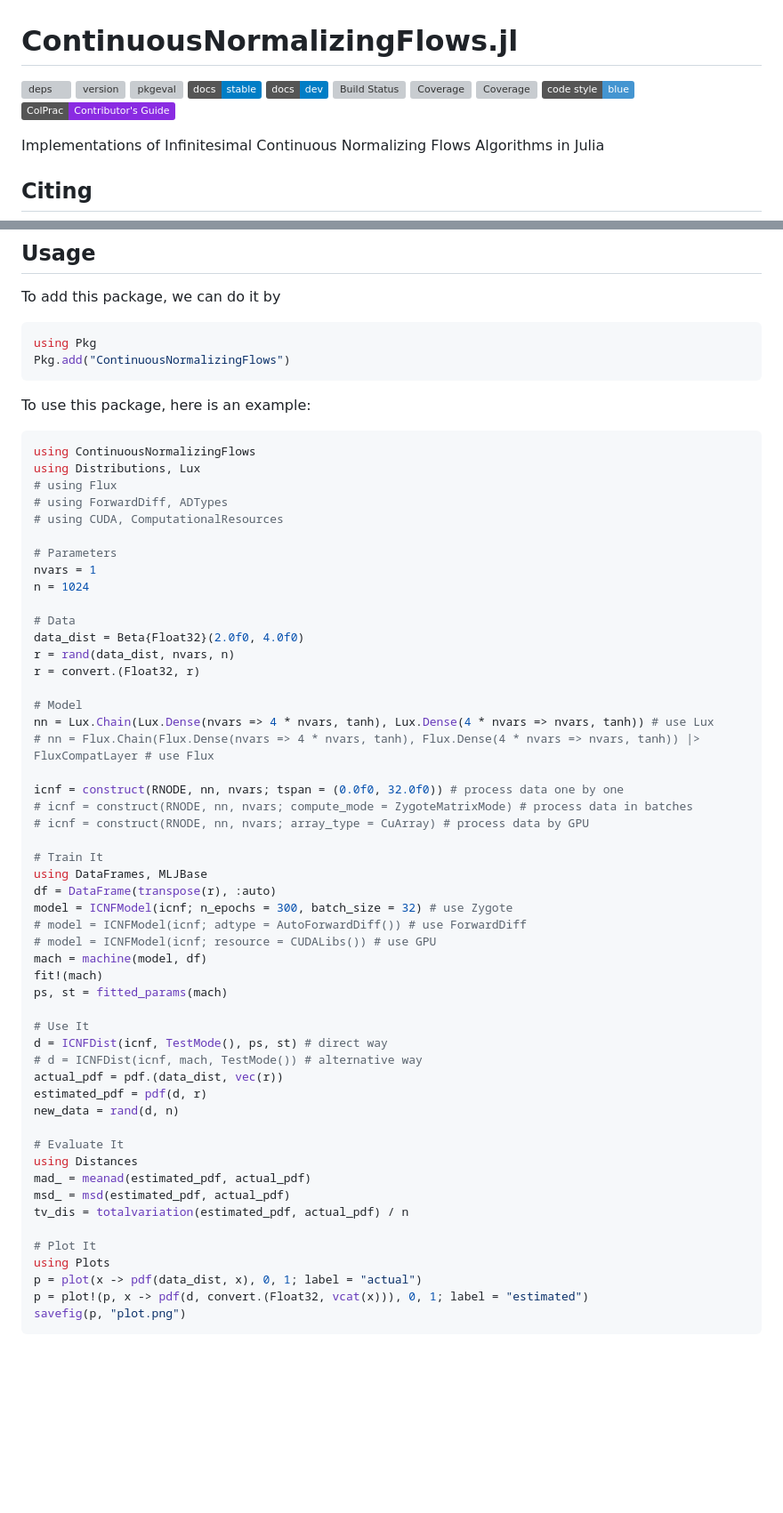
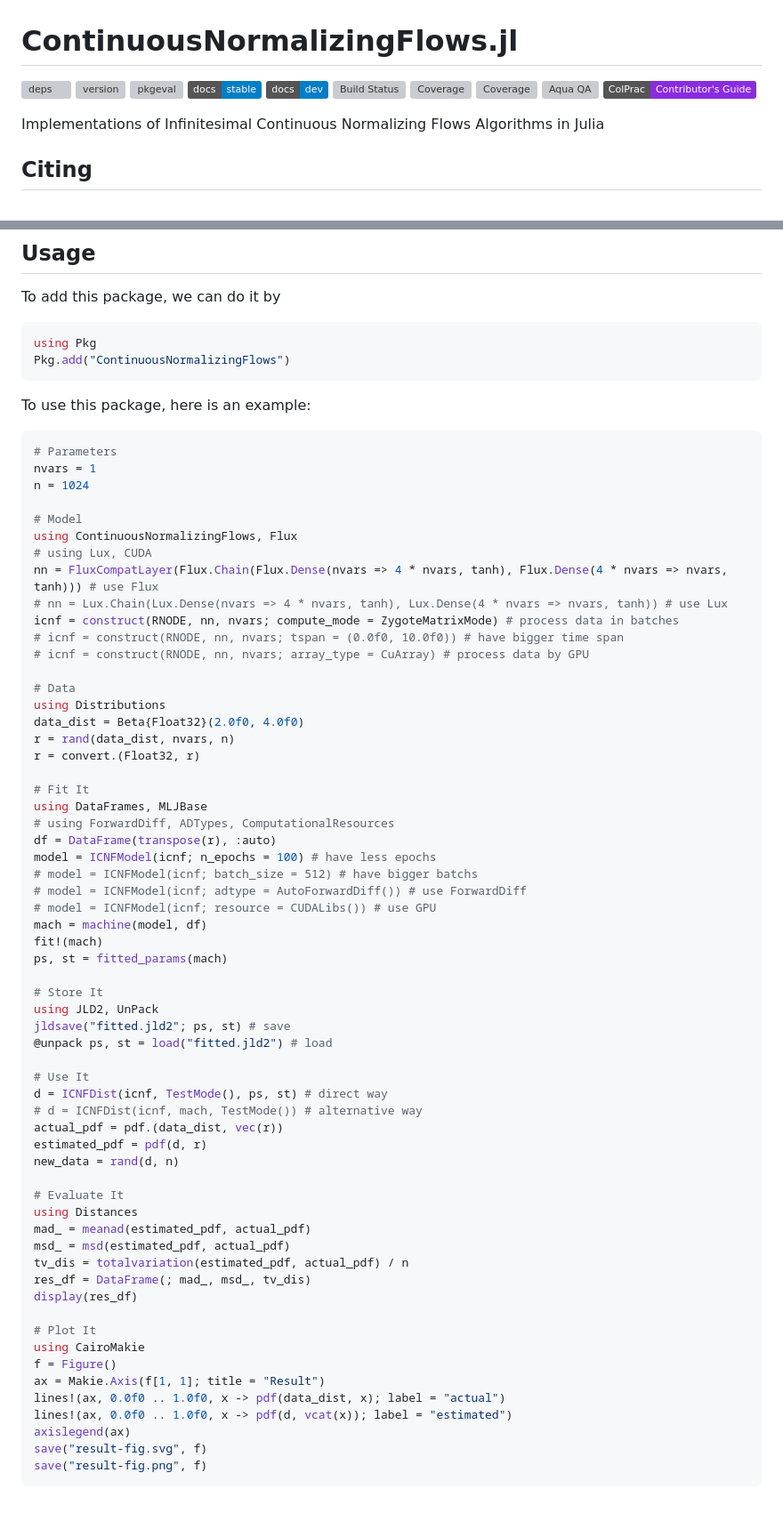
Before and after one commit to impICNF/ContinuousNormalizingFlows.jl, a Markdown page: README.md, 2 parts joined by grey strips. Shown at 89% size. Rendered like a GitHub page; badges without logos; blank space fills up the shorter version; grey boxes are pictures that could not be loaded.

````diff
--- a/README.md
+++ b/README.md
@@ -8,7 +8,7 @@
 [![Build Status](https://github.com/impICNF/ContinuousNormalizingFlows.jl/actions/workflows/CI.yml/badge.svg?branch=main)](https://github.com/impICNF/ContinuousNormalizingFlows.jl/actions/workflows/CI.yml?query=branch%3Amain)
 [![Coverage](https://codecov.io/gh/impICNF/ContinuousNormalizingFlows.jl/branch/main/graph/badge.svg)](https://codecov.io/gh/impICNF/ContinuousNormalizingFlows.jl)
 [![Coverage](https://coveralls.io/repos/github/impICNF/ContinuousNormalizingFlows.jl/badge.svg?branch=main)](https://coveralls.io/github/impICNF/ContinuousNormalizingFlows.jl?branch=main)
-[![Code Style: Blue](https://img.shields.io/badge/code%20style-blue-4495d1.svg)](https://github.com/invenia/BlueStyle)
+[![Aqua QA](https://raw.githubusercontent.com/JuliaTesting/Aqua.jl/master/badge.svg)](https://github.com/JuliaTesting/Aqua.jl)
 [![ColPrac: Contributor's Guide on Collaborative Practices for Community Packages](https://img.shields.io/badge/ColPrac-Contributor%27s%20Guide-blueviolet)](https://github.com/SciML/ColPrac)
 
 Implementations of Infinitesimal Continuous Normalizing Flows Algorithms in Julia
@@ -29,38 +29,41 @@ Pkg.add("ContinuousNormalizingFlows")
 To use this package, here is an example:
 
 ```julia
-using ContinuousNormalizingFlows
-using Distributions, Lux
-# using Flux
-# using ForwardDiff, ADTypes
-# using CUDA, ComputationalResources
-
 # Parameters
 nvars = 1
 n = 1024
 
+# Model
+using ContinuousNormalizingFlows, Flux
+# using Lux, CUDA
+nn = FluxCompatLayer(Flux.Chain(Flux.Dense(nvars => 4 * nvars, tanh), Flux.Dense(4 * nvars => nvars, tanh))) # use Flux
+# nn = Lux.Chain(Lux.Dense(nvars => 4 * nvars, tanh), Lux.Dense(4 * nvars => nvars, tanh)) # use Lux
+icnf = construct(RNODE, nn, nvars; compute_mode = ZygoteMatrixMode) # process data in batches
+# icnf = construct(RNODE, nn, nvars; tspan = (0.0f0, 10.0f0)) # have bigger time span
+# icnf = construct(RNODE, nn, nvars; array_type = CuArray) # process data by GPU
+
 # Data
+using Distributions
 data_dist = Beta{Float32}(2.0f0, 4.0f0)
 r = rand(data_dist, nvars, n)
 r = convert.(Float32, r)
 
-# Model
-nn = Lux.Chain(Lux.Dense(nvars => 4 * nvars, tanh), Lux.Dense(4 * nvars => nvars, tanh)) # use Lux
-# nn = Flux.Chain(Flux.Dense(nvars => 4 * nvars, tanh), Flux.Dense(4 * nvars => nvars, tanh)) |> FluxCompatLayer # use Flux
-
-icnf = construct(RNODE, nn, nvars; tspan = (0.0f0, 32.0f0)) # process data one by one
-# icnf = construct(RNODE, nn, nvars; compute_mode = ZygoteMatrixMode) # process data in batches
-# icnf = construct(RNODE, nn, nvars; array_type = CuArray) # process data by GPU
-
-# Train It
+# Fit It
 using DataFrames, MLJBase
+# using ForwardDiff, ADTypes, ComputationalResources
 df = DataFrame(transpose(r), :auto)
-model = ICNFModel(icnf; n_epochs = 300, batch_size = 32) # use Zygote
+model = ICNFModel(icnf; n_epochs = 100) # have less epochs
+# model = ICNFModel(icnf; batch_size = 512) # have bigger batchs
 # model = ICNFModel(icnf; adtype = AutoForwardDiff()) # use ForwardDiff
 # model = ICNFModel(icnf; resource = CUDALibs()) # use GPU
 mach = machine(model, df)
 fit!(mach)
 ps, st = fitted_params(mach)
+
+# Store It
+using JLD2, UnPack
+jldsave("fitted.jld2"; ps, st) # save
+@unpack ps, st = load("fitted.jld2") # load
 
 # Use It
 d = ICNFDist(icnf, TestMode(), ps, st) # direct way
@@ -74,10 +77,16 @@ using Distances
 mad_ = meanad(estimated_pdf, actual_pdf)
 msd_ = msd(estimated_pdf, actual_pdf)
 tv_dis = totalvariation(estimated_pdf, actual_pdf) / n
+res_df = DataFrame(; mad_, msd_, tv_dis)
+display(res_df)
 
 # Plot It
-using Plots
-p = plot(x -> pdf(data_dist, x), 0, 1; label = "actual")
-p = plot!(p, x -> pdf(d, convert.(Float32, vcat(x))), 0, 1; label = "estimated")
-savefig(p, "plot.png")
+using CairoMakie
+f = Figure()
+ax = Makie.Axis(f[1, 1]; title = "Result")
+lines!(ax, 0.0f0 .. 1.0f0, x -> pdf(data_dist, x); label = "actual")
+lines!(ax, 0.0f0 .. 1.0f0, x -> pdf(d, vcat(x)); label = "estimated")
+axislegend(ax)
+save("result-fig.svg", f)
+save("result-fig.png", f)
 ```
````
